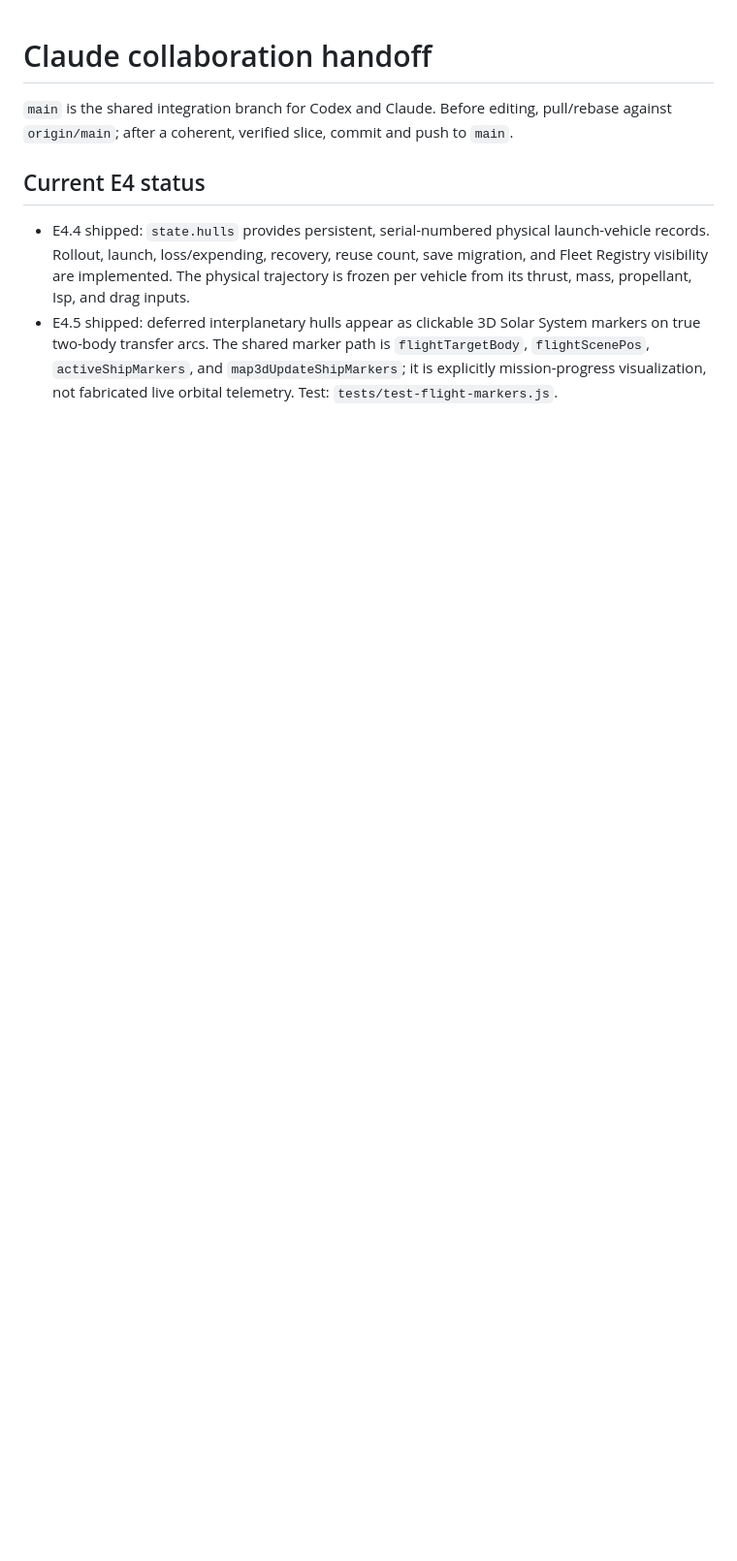
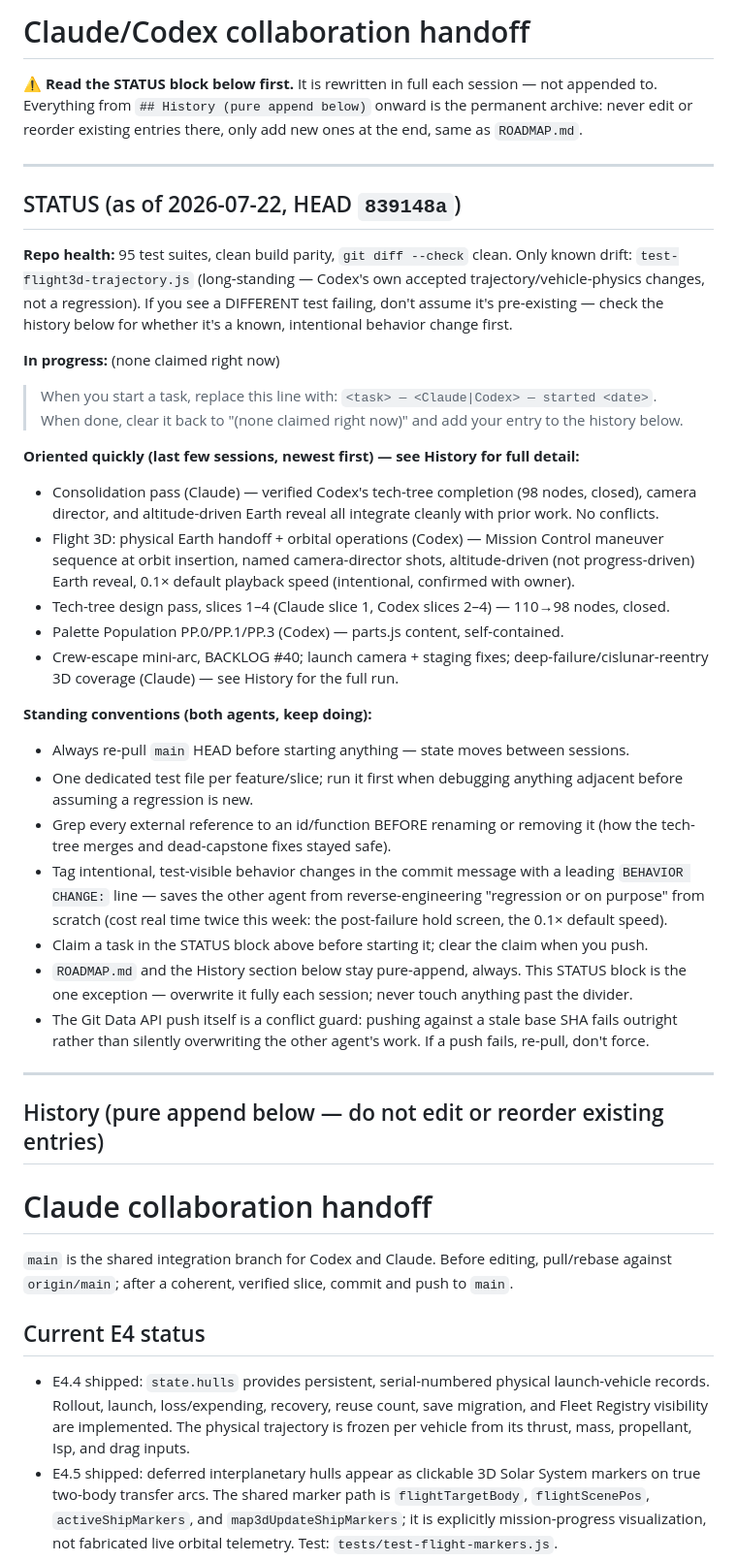
Before and after one commit to shamusshafer-ops/Orbital-Ventures, a Markdown page: CLAUDE.md, the part around the change. Shown at 97% size. Rendered like a GitHub page; blank space fills up the shorter version.

Commit message:
CLAUDE.md: add a live STATUS block, discussed with the owner
Introduces a two-zone structure to fix two real problems hit this week:
orphaned/out-of-order "Next task" headers, and stale notes lingering after
the thing they described was already fixed (twice, in one case).

- NEW: a short STATUS block at the top, rewritten in full each session (the
  one deliberate exception to pure-append) -- current repo health, an
  "in progress" claim line so two agents working close together don't
  duplicate/conflict on the same task, a quick-orientation summary pointing
  into the history, and the standing conventions both agents should keep
  following (re-pull HEAD first, one test file per feature, grep external
  refs before renaming, tag intentional behavior changes with a
  `BEHAVIOR CHANGE:` commit-message line, claim tasks here).
- UNCHANGED: every byte of existing content, moved verbatim below a clear
  divider into a "History (pure append below)" section -- same pure-append
  rule as ROADMAP.md, nothing edited or reordered, nothing lost.

Verified programmatically: new file startswith the divider/status block and
endswith the old file's content exactly, byte for byte.

```diff
--- a/CLAUDE.md
+++ b/CLAUDE.md
@@ -1,3 +1,53 @@
+# Claude/Codex collaboration handoff
+
+⚠️ **Read the STATUS block below first.** It is rewritten in full each session — not appended to.
+Everything from `## History (pure append below)` onward is the permanent archive: never edit or
+reorder existing entries there, only add new ones at the end, same as `ROADMAP.md`.
+
+---
+
+## STATUS (as of 2026-07-22, HEAD `839148a`)
+
+**Repo health:** 95 test suites, clean build parity, `git diff --check` clean. Only known drift:
+`test-flight3d-trajectory.js` (long-standing — Codex's own accepted trajectory/vehicle-physics
+changes, not a regression). If you see a DIFFERENT test failing, don't assume it's pre-existing —
+check the history below for whether it's a known, intentional behavior change first.
+
+**In progress:** (none claimed right now)
+> When you start a task, replace this line with: `<task> — <Claude|Codex> — started <date>`.
+> When done, clear it back to "(none claimed right now)" and add your entry to the history below.
+
+**Oriented quickly (last few sessions, newest first) — see History for full detail:**
+- Consolidation pass (Claude) — verified Codex's tech-tree completion (98 nodes, closed), camera
+  director, and altitude-driven Earth reveal all integrate cleanly with prior work. No conflicts.
+- Flight 3D: physical Earth handoff + orbital operations (Codex) — Mission Control maneuver
+  sequence at orbit insertion, named camera-director shots, altitude-driven (not progress-driven)
+  Earth reveal, 0.1× default playback speed (intentional, confirmed with owner).
+- Tech-tree design pass, slices 1–4 (Claude slice 1, Codex slices 2–4) — 110→98 nodes, closed.
+- Palette Population PP.0/PP.1/PP.3 (Codex) — parts.js content, self-contained.
+- Crew-escape mini-arc, BACKLOG #40; launch camera + staging fixes; deep-failure/cislunar-reentry
+  3D coverage (Claude) — see History for the full run.
+
+**Standing conventions (both agents, keep doing):**
+- Always re-pull `main` HEAD before starting anything — state moves between sessions.
+- One dedicated test file per feature/slice; run it first when debugging anything adjacent before
+  assuming a regression is new.
+- Grep every external reference to an id/function BEFORE renaming or removing it (how the tech-tree
+  merges and dead-capstone fixes stayed safe).
+- Tag intentional, test-visible behavior changes in the commit message with a leading
+  `BEHAVIOR CHANGE:` line — saves the other agent from reverse-engineering "regression or on
+  purpose" from scratch (cost real time twice this week: the post-failure hold screen, the 0.1×
+  default speed).
+- Claim a task in the STATUS block above before starting it; clear the claim when you push.
+- `ROADMAP.md` and the History section below stay pure-append, always. This STATUS block is the one
+  exception — overwrite it fully each session; never touch anything past the divider.
+- The Git Data API push itself is a conflict guard: pushing against a stale base SHA fails outright
+  rather than silently overwriting the other agent's work. If a push fails, re-pull, don't force.
+
+---
+
+## History (pure append below — do not edit or reorder existing entries)
+
 # Claude collaboration handoff
 
 `main` is the shared integration branch for Codex and Claude. Before editing, pull/rebase
```
